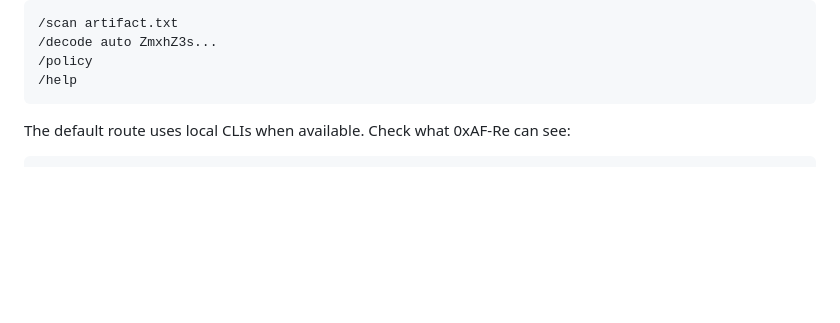
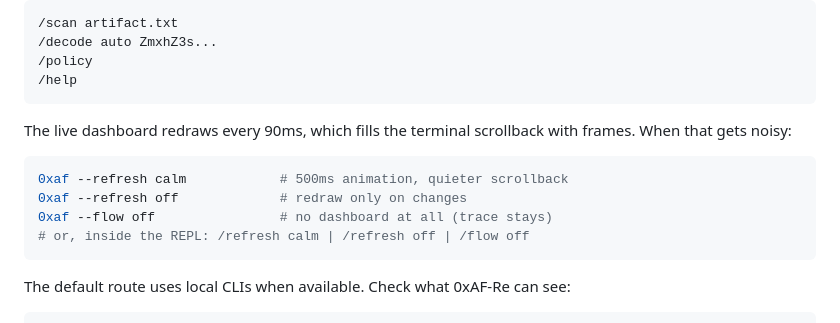
Before and after one commit to overkazaf/re-agent, a Markdown page: README.md, the part around the change. Rendered like a GitHub page; blank space fills up the shorter version.

````diff
--- a/README.md
+++ b/README.md
@@ -258,6 +258,16 @@ Inside the REPL:
 /decode auto ZmxhZ3s...
 /policy
 /help
+```
+
+The live dashboard redraws every 90ms, which fills the terminal scrollback with
+frames. When that gets noisy:
+
+```bash
+0xaf --refresh calm            # 500ms animation, quieter scrollback
+0xaf --refresh off             # redraw only on changes
+0xaf --flow off                # no dashboard at all (trace stays)
+# or, inside the REPL: /refresh calm | /refresh off | /flow off
 ```
 
 The default route uses local CLIs when available. Check what 0xAF-Re can see:
````
Also changed, not shown: README.zh-CN.md (+9 -0 lines).
